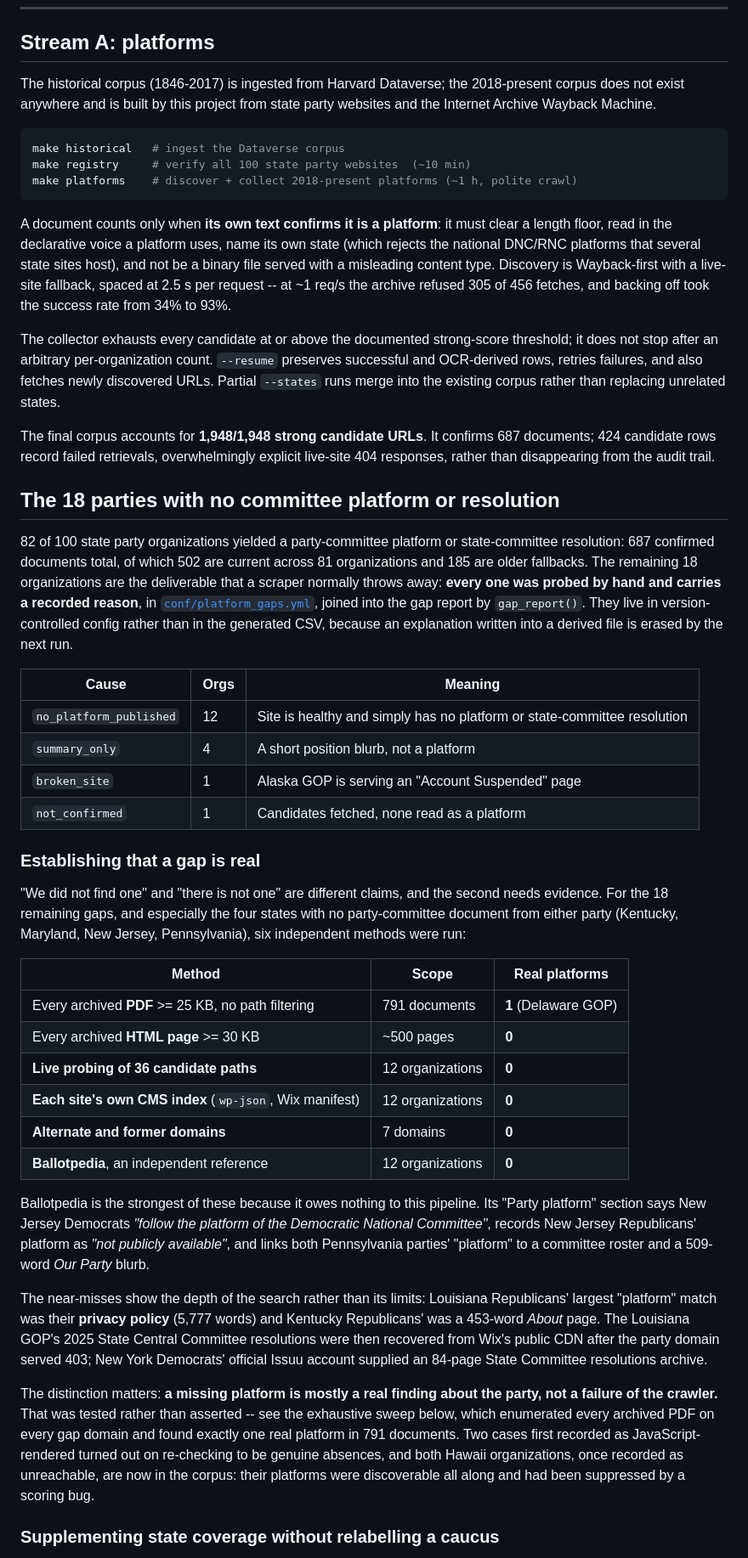
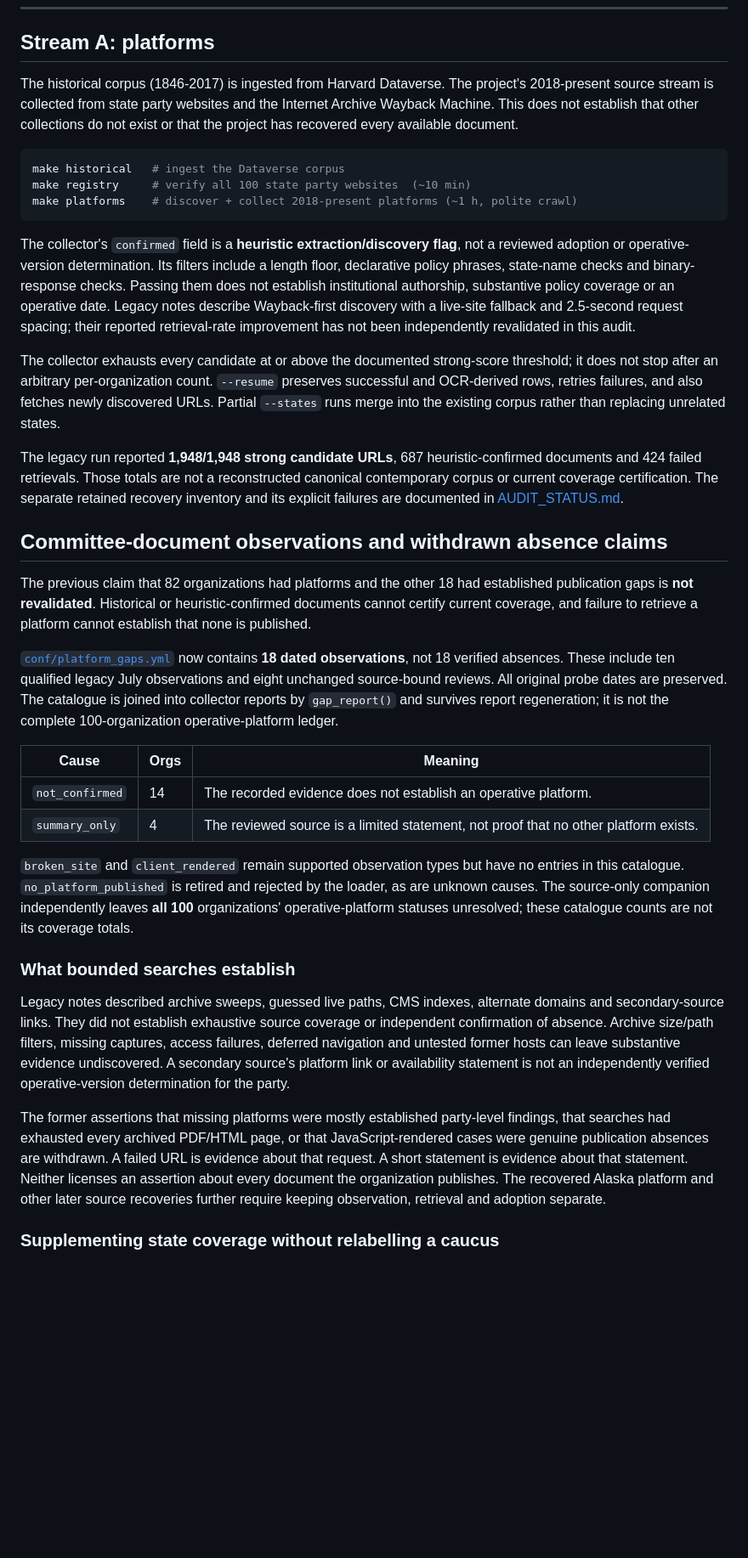
Before and after one commit to hanshanley/state-politics, a Markdown page: docs/METHODS.md, the part around one of its changes. Shown at 85% size. Drawn GitHub-style; blank space fills up the shorter version.

````diff
--- a/docs/METHODS.md
+++ b/docs/METHODS.md
@@ -34,9 +34,10 @@ in [REPRODUCIBILITY.md](REPRODUCIBILITY.md).
 
 ## Stream A: platforms
 
-The historical corpus (1846-2017) is ingested from Harvard Dataverse; the 2018-present corpus
-does not exist anywhere and is built by this project from state party websites and the Internet
-Archive Wayback Machine.
+The historical corpus (1846-2017) is ingested from Harvard Dataverse. The project's
+2018-present source stream is collected from state party websites and the Internet Archive
+Wayback Machine. This does not establish that other collections do not exist or that the
+project has recovered every available document.
 
 ```bash
 make historical   # ingest the Dataverse corpus
@@ -44,73 +45,62 @@ make registry     # verify all 100 state party websites  (~10 min)
 make platforms    # discover + collect 2018-present platforms (~1 h, polite crawl)
 ```
 
-A document counts only when **its own text confirms it is a platform**: it must clear a length
-floor, read in the declarative voice a platform uses, name its own state (which rejects the
-national DNC/RNC platforms that several state sites host), and not be a binary file served with
-a misleading content type. Discovery is Wayback-first with a live-site fallback, spaced at 2.5 s
-per request -- at ~1 req/s the archive refused 305 of 456 fetches, and backing off took the
-success rate from 34% to 93%.
+The collector's `confirmed` field is a **heuristic extraction/discovery flag**, not a
+reviewed adoption or operative-version determination. Its filters include a length floor,
+declarative policy phrases, state-name checks and binary-response checks. Passing them
+does not establish institutional authorship, substantive policy coverage or an operative
+date. Legacy notes describe Wayback-first discovery with a live-site fallback and
+2.5-second request spacing; their reported retrieval-rate improvement has not been
+independently revalidated in this audit.
 
 The collector exhausts every candidate at or above the documented strong-score threshold; it
 does not stop after an arbitrary per-organization count. `--resume` preserves successful and
 OCR-derived rows, retries failures, and also fetches newly discovered URLs. Partial `--states`
 runs merge into the existing corpus rather than replacing unrelated states.
 
-The final corpus accounts for **1,948/1,948 strong candidate URLs**. It confirms 687 documents;
-424 candidate rows record failed retrievals, overwhelmingly explicit live-site 404 responses,
-rather than disappearing from the audit trail.
+The legacy run reported **1,948/1,948 strong candidate URLs**, 687 heuristic-confirmed
+documents and 424 failed retrievals. Those totals are not a reconstructed canonical
+contemporary corpus or current coverage certification. The separate retained recovery
+inventory and its explicit failures are documented in [AUDIT_STATUS.md](AUDIT_STATUS.md).
 
-## The 18 parties with no committee platform or resolution
+## Committee-document observations and withdrawn absence claims
 
-82 of 100 state party organizations yielded a party-committee platform or state-committee
-resolution: 687 confirmed documents total, of which 502 are current across 81 organizations and
-185 are older fallbacks. The remaining 18 organizations are the deliverable
-that a scraper normally throws away: **every one was probed by hand and carries a recorded
-reason**, in [`conf/platform_gaps.yml`](../conf/platform_gaps.yml), joined into the gap report by
-`gap_report()`. They live in version-controlled config rather than in the generated CSV,
-because an explanation written into a derived file is erased by the next run.
+The previous claim that 82 organizations had platforms and the other 18 had established
+publication gaps is **not revalidated**. Historical or heuristic-confirmed documents
+cannot certify current coverage, and failure to retrieve a platform cannot establish
+that none is published.
+
+[`conf/platform_gaps.yml`](../conf/platform_gaps.yml) now contains **18 dated observations**,
+not 18 verified absences. These include ten qualified legacy July observations and eight
+unchanged source-bound reviews. All original probe dates are preserved. The catalogue is
+joined into collector reports by `gap_report()` and survives report regeneration; it is
+not the complete 100-organization operative-platform ledger.
 
 | Cause | Orgs | Meaning |
 |---|---|---|
-| `no_platform_published` | 12 | Site is healthy and simply has no platform or state-committee resolution |
-| `summary_only` | 4 | A short position blurb, not a platform |
-| `broken_site` | 1 | Alaska GOP is serving an "Account Suspended" page |
-| `not_confirmed` | 1 | Candidates fetched, none read as a platform |
+| `not_confirmed` | 14 | The recorded evidence does not establish an operative platform. |
+| `summary_only` | 4 | The reviewed source is a limited statement, not proof that no other platform exists. |
 
-### Establishing that a gap is real
+`broken_site` and `client_rendered` remain supported observation types but have no entries
+in this catalogue. `no_platform_published` is retired and rejected by the loader, as are
+unknown causes. The source-only companion independently leaves **all 100** organizations'
+operative-platform statuses unresolved; these catalogue counts are not its coverage totals.
 
-"We did not find one" and "there is not one" are different claims, and the second needs
-evidence. For the 18 remaining gaps, and especially the four states with no party-committee
-document from either party (Kentucky, Maryland, New Jersey, Pennsylvania), six independent
-methods were run:
+### What bounded searches establish
 
-| Method | Scope | Real platforms |
-|---|---|---|
-| Every archived **PDF** >= 25 KB, no path filtering | 791 documents | **1** (Delaware GOP) |
-| Every archived **HTML page** >= 30 KB | ~500 pages | **0** |
-| **Live probing of 36 candidate paths** | 12 organizations | **0** |
-| **Each site's own CMS index** (`wp-json`, Wix manifest) | 12 organizations | **0** |
-| **Alternate and former domains** | 7 domains | **0** |
-| **Ballotpedia**, an independent reference | 12 organizations | **0** |
+Legacy notes described archive sweeps, guessed live paths, CMS indexes, alternate domains
+and secondary-source links. They did not establish exhaustive source coverage or independent
+confirmation of absence. Archive size/path filters, missing captures, access failures,
+deferred navigation and untested former hosts can leave substantive evidence undiscovered.
+A secondary source's platform link or availability statement is not an independently
+verified operative-version determination for the party.
 
-Ballotpedia is the strongest of these because it owes nothing to this pipeline. Its "Party
-platform" section says New Jersey Democrats *"follow the platform of the Democratic National
-Committee"*, records New Jersey Republicans' platform as *"not publicly available"*, and links
-both Pennsylvania parties' "platform" to a committee roster and a 509-word *Our Party* blurb.
-
-The near-misses show the depth of the search rather than its limits: Louisiana Republicans'
-largest "platform" match was their **privacy policy** (5,777 words) and Kentucky Republicans'
-was a 453-word *About* page. The Louisiana GOP's 2025 State Central Committee resolutions were
-then recovered from Wix's public CDN after the party domain served 403; New York Democrats'
-official Issuu account supplied an 84-page State Committee resolutions archive.
-
-The distinction matters: **a missing platform is mostly a real finding about the party, not a
-failure of the crawler.** That was tested rather than asserted -- see the exhaustive sweep
-below, which enumerated every archived PDF on every gap domain and found exactly one real
-platform in 791 documents. Two cases first recorded as JavaScript-rendered turned out on
-re-checking to be genuine absences, and both Hawaii organizations, once recorded as
-unreachable, are now in the corpus: their platforms were discoverable all along and had been
-suppressed by a scoring bug.
+The former assertions that missing platforms were mostly established party-level findings,
+that searches had exhausted every archived PDF/HTML page, or that JavaScript-rendered cases
+were genuine publication absences are withdrawn. A failed URL is evidence about that
+request. A short statement is evidence about that statement. Neither licenses an assertion
+about every document the organization publishes. The recovered Alaska platform and other
+later source recoveries further require keeping observation, retrieval and adoption separate.
 
 ### Supplementing state coverage without relabelling a caucus
 
````
Also changed, not shown: other parts of docs/METHODS.md (+11 -10 lines), docs/AUDIT_STATUS.md (+7 -0 lines).
